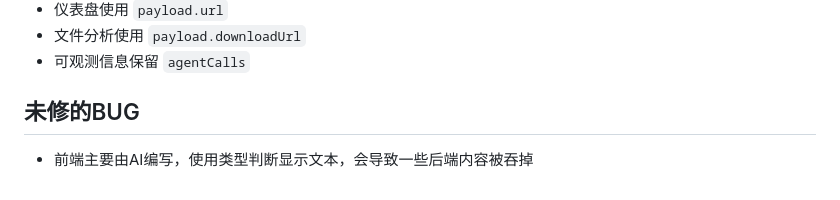
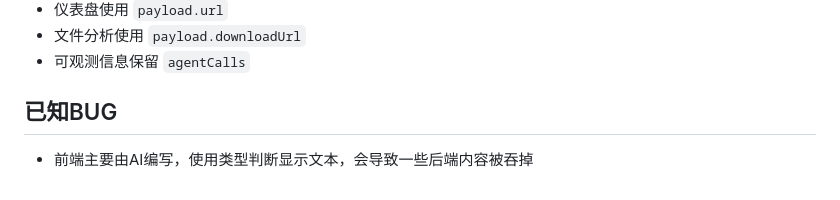
Before and after one commit to ximingzizi/ai_sql_agent, a Markdown page: README.md, the part around the change. Rendered like a GitHub page.

Commit message:
Rename section from '未修的BUG' to '已知BUG'

```diff
--- a/README.md
+++ b/README.md
@@ -225,5 +225,5 @@ npm run dev
 - 文件分析使用 `payload.downloadUrl`
 - 可观测信息保留 `agentCalls`
 
-## 未修的BUG
+## 已知BUG
 - 前端主要由AI编写，使用类型判断显示文本，会导致一些后端内容被吞掉
```
